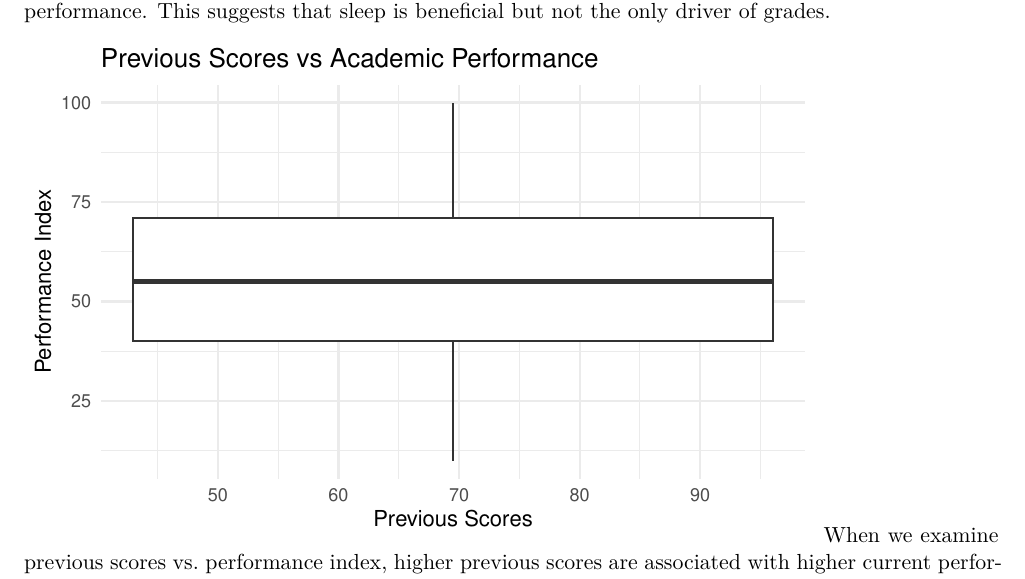
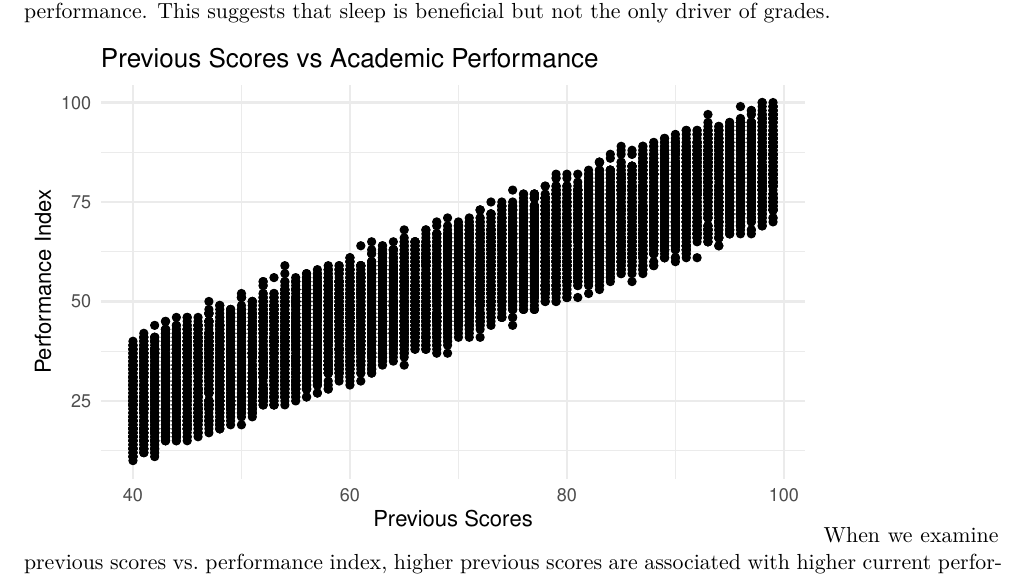
Before and after one commit to stat220-f25/DataScience-Final-Project, a Quarto document (Finalproject.qmd): part of page 5 of 8, cut so that both start at the same text. Rendered offline with R 4.5, knitr and Pandoc in place of Quarto, then LaTeX, with nearby package versions; code that draws random numbers runs with fixed seeds of ours; column names are cleaned by a stand-in for the janitor package.

Commit message:
Minor tweaks

```diff
--- a/Finalproject.qmd
+++ b/Finalproject.qmd
@@ -302,7 +302,7 @@ The plot of sleep hours vs. performance index shows a very slight positive slope
 #| message: false
 #| warning: false
 ggplot(student, aes(x = previous_scores, y = performance_index)) +
-  geom_boxplot() +
+  geom_point() +
   theme_minimal() +
   labs(
     title = "Previous Scores vs Academic Performance",
```
Also changed, not shown: Finalproject.pdf.
